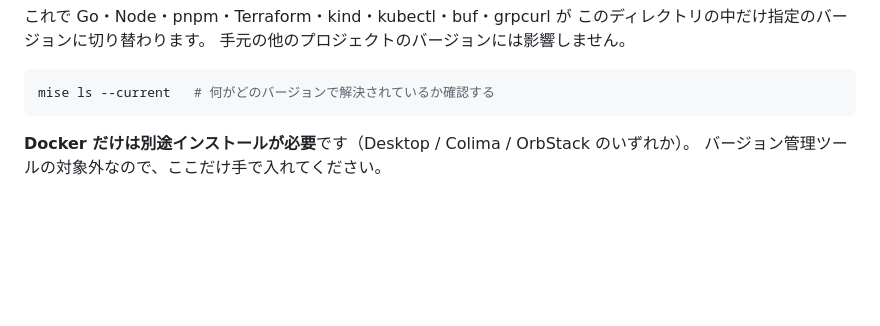
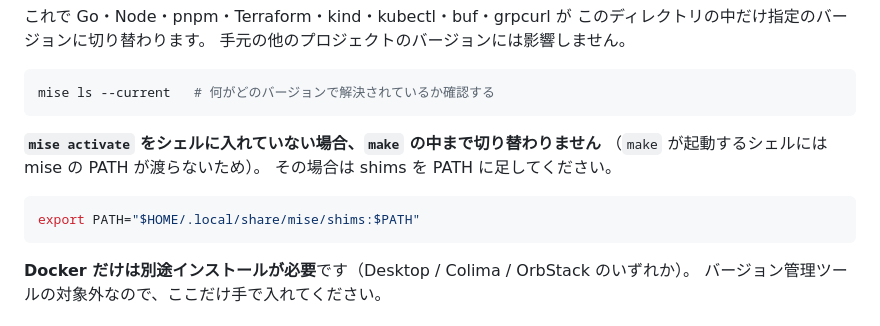
Before and after one commit to makoto-developer/learning-it-skills-examples, a Markdown page: microservices/README.md, the part around the change. GitHub-like rendering; blank space fills up the shorter version.

Commit message:
章の手順で通しで実行し、見つかった2点を直す
公開ページからコマンドを抜き出し、clone からクラスタ作成、gRPC 投入まで
実行した。全経路が通ることを確認したうえで、手順の問題を2つ見つけた。

- HTTP/1.1 での確認が kubectl port-forward を切断する。gRPC サーバーが
  接続をリセットするため、トンネルごと落ちて以降 connection refused になる。
  順番を入れ替え、落ちること自体を注意書きにした（立て直せば戻る）
- mise activate をシェルに入れていないと make の中まで切り替わらない。
  shims を PATH に足す方法を書いた

````diff
--- a/microservices/README.md
+++ b/microservices/README.md
@@ -34,6 +34,14 @@ mise install      # asdf を使っているなら asdf install
 
 ```bash
 mise ls --current   # 何がどのバージョンで解決されているか確認する
+```
+
+**`mise activate` をシェルに入れていない場合、`make` の中まで切り替わりません**
+（`make` が起動するシェルには mise の PATH が渡らないため）。
+その場合は shims を PATH に足してください。
+
+```bash
+export PATH="$HOME/.local/share/mise/shims:$PATH"
 ```
 
 **Docker だけは別途インストールが必要**です（Desktop / Colima / OrbStack のいずれか）。
````
